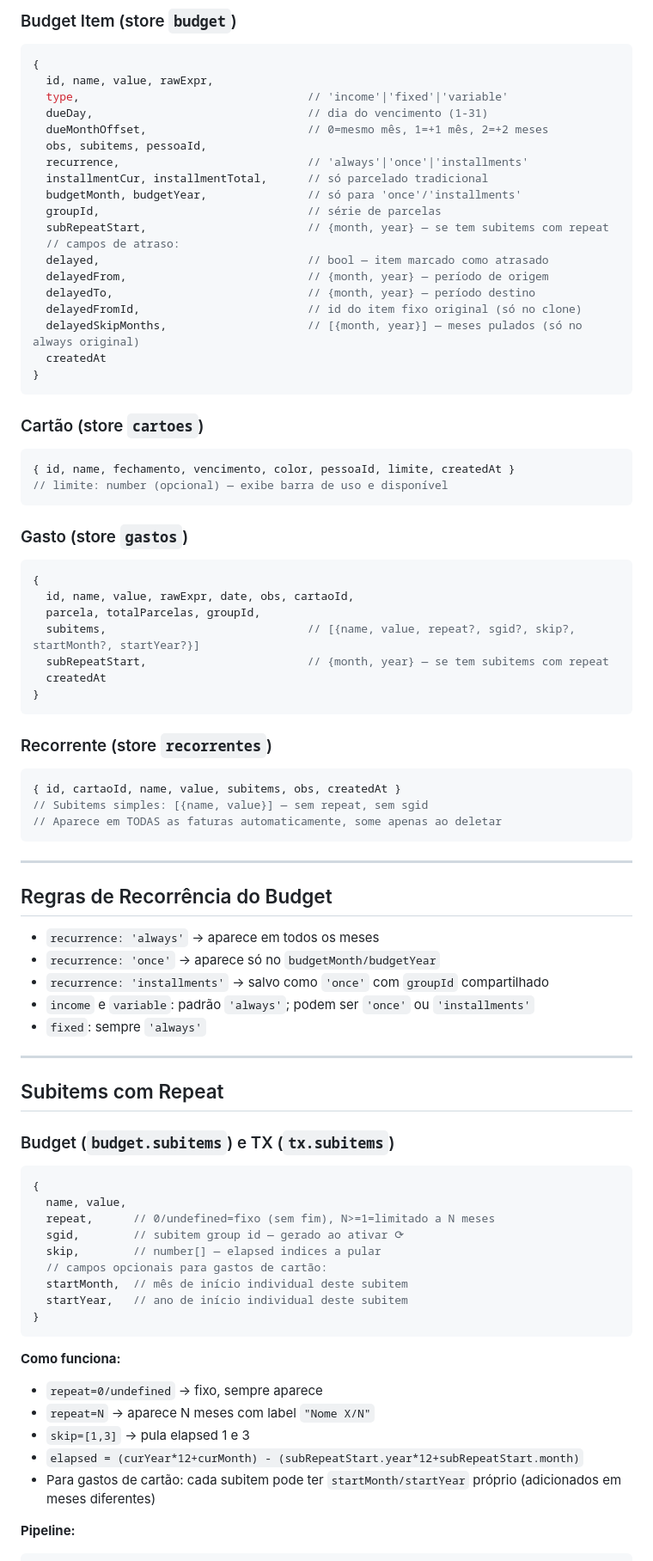
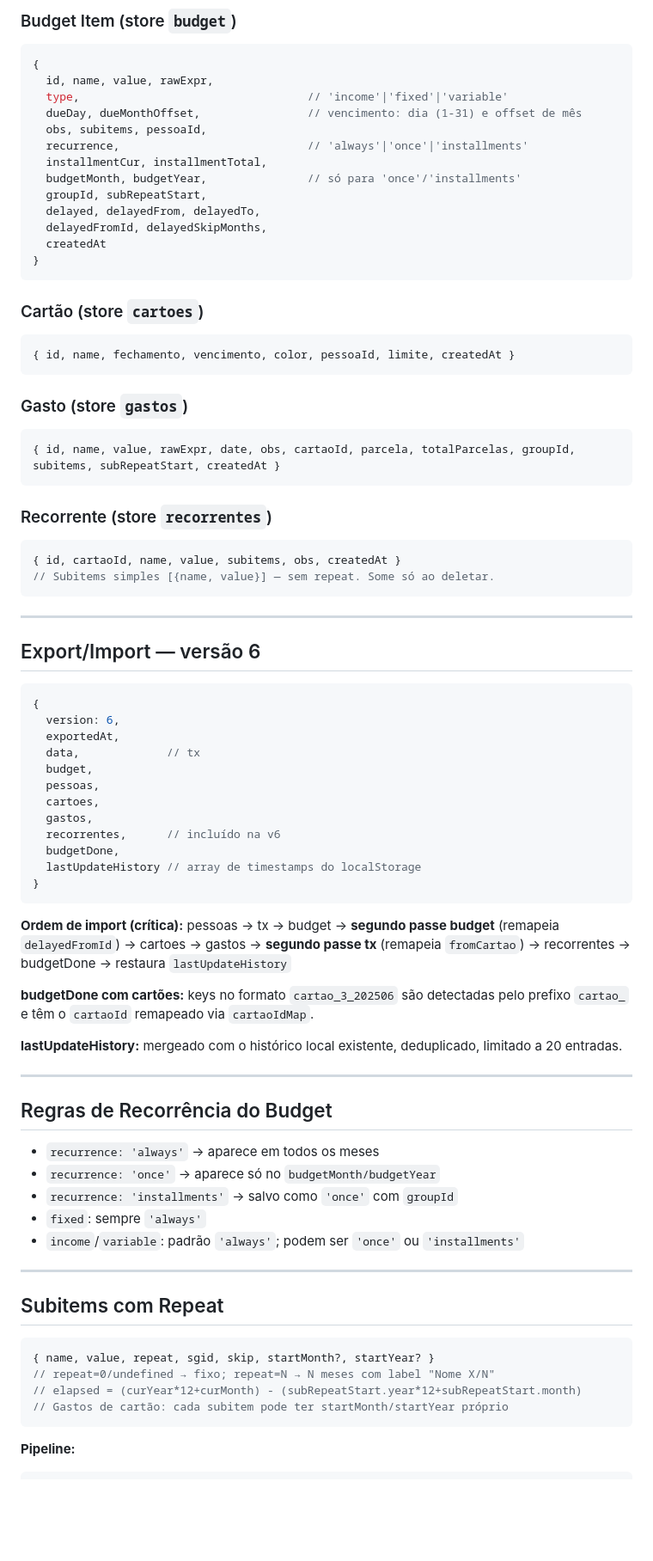
Before and after one commit to gga000/Financas, a Markdown page: CONTEXT.md, the part around one of its changes. Shown at 86% size. GitHub-like rendering; blank space fills up the shorter version.

````diff
--- a/CONTEXT.md
+++ b/CONTEXT.md
@@ -57,20 +122,14 @@ let db, curMonth, curYear, pessoaFilter, projPeriods, txFilter
 {
   id, name, value, rawExpr,
   type,                                  // 'income'|'fixed'|'variable'
-  dueDay,                                // dia do vencimento (1-31)
-  dueMonthOffset,                        // 0=mesmo mês, 1=+1 mês, 2=+2 meses
+  dueDay, dueMonthOffset,                // vencimento: dia (1-31) e offset de mês
   obs, subitems, pessoaId,
   recurrence,                            // 'always'|'once'|'installments'
-  installmentCur, installmentTotal,      // só parcelado tradicional
+  installmentCur, installmentTotal,
   budgetMonth, budgetYear,               // só para 'once'/'installments'
-  groupId,                               // série de parcelas
-  subRepeatStart,                        // {month, year} — se tem subitems com repeat
-  // campos de atraso:
-  delayed,                               // bool — item marcado como atrasado
-  delayedFrom,                           // {month, year} — período de origem
-  delayedTo,                             // {month, year} — período destino
-  delayedFromId,                         // id do item fixo original (só no clone)
-  delayedSkipMonths,                     // [{month, year}] — meses pulados (só no always original)
+  groupId, subRepeatStart,
+  delayed, delayedFrom, delayedTo,
+  delayedFromId, delayedSkipMonths,
   createdAt
 }
 ```
@@ -78,26 +137,44 @@ let db, curMonth, curYear, pessoaFilter, projPeriods, txFilter
 ### Cartão (store `cartoes`)
 ```js
 { id, name, fechamento, vencimento, color, pessoaId, limite, createdAt }
-// limite: number (opcional) — exibe barra de uso e disponível
 ```
 
 ### Gasto (store `gastos`)
 ```js
-{
-  id, name, value, rawExpr, date, obs, cartaoId,
-  parcela, totalParcelas, groupId,
-  subitems,                              // [{name, value, repeat?, sgid?, skip?, startMonth?, startYear?}]
-  subRepeatStart,                        // {month, year} — se tem subitems com repeat
-  createdAt
-}
+{ id, name, value, rawExpr, date, obs, cartaoId, parcela, totalParcelas, groupId, subitems, subRepeatStart, createdAt }
 ```
 
 ### Recorrente (store `recorrentes`)
 ```js
 { id, cartaoId, name, value, subitems, obs, createdAt }
-// Subitems simples: [{name, value}] — sem repeat, sem sgid
-// Aparece em TODAS as faturas automaticamente, some apenas ao deletar
+// Subitems simples [{name, value}] — sem repeat. Some só ao deletar.
 ```
+
+---
+
+## Export/Import — versão 6
+
+```js
+{
+  version: 6,
+  exportedAt,
+  data,             // tx
+  budget,
+  pessoas,
+  cartoes,
+  gastos,
+  recorrentes,      // incluído na v6
+  budgetDone,
+  lastUpdateHistory // array de timestamps do localStorage
+}
+```
+
+**Ordem de import (crítica):**
+pessoas → tx → budget → **segundo passe budget** (remapeia `delayedFromId`) → cartoes → gastos → **segundo passe tx** (remapeia `fromCartao`) → recorrentes → budgetDone → restaura `lastUpdateHistory`
+
+**budgetDone com cartões:** keys no formato `cartao_3_202506` são detectadas pelo prefixo `cartao_` e têm o `cartaoId` remapeado via `cartaoIdMap`.
+
+**lastUpdateHistory:** mergeado com o histórico local existente, deduplicado, limitado a 20 entradas.
 
 ---
 
@@ -105,33 +182,20 @@ let db, curMonth, curYear, pessoaFilter, projPeriods, txFilter
 
 - `recurrence: 'always'` → aparece em todos os meses
 - `recurrence: 'once'` → aparece só no `budgetMonth/budgetYear`
-- `recurrence: 'installments'` → salvo como `'once'` com `groupId` compartilhado
-- `income` e `variable`: padrão `'always'`; podem ser `'once'` ou `'installments'`
+- `recurrence: 'installments'` → salvo como `'once'` com `groupId`
 - `fixed`: sempre `'always'`
+- `income`/`variable`: padrão `'always'`; podem ser `'once'` ou `'installments'`
 
 ---
 
 ## Subitems com Repeat
 
-### Budget (`budget.subitems`) e TX (`tx.subitems`)
 ```js
-{
-  name, value,
-  repeat,      // 0/undefined=fixo (sem fim), N>=1=limitado a N meses
-  sgid,        // subitem group id — gerado ao ativar ⟳
-  skip,        // number[] — elapsed indices a pular
-  // campos opcionais para gastos de cartão:
-  startMonth,  // mês de início individual deste subitem
-  startYear,   // ano de início individual deste subitem
-}
+{ name, value, repeat, sgid, skip, startMonth?, startYear? }
+// repeat=0/undefined → fixo; repeat=N → N meses com label "Nome X/N"
+// elapsed = (curYear*12+curMonth) - (subRepeatStart.year*12+subRepeatStart.month)
+// Gastos de cartão: cada subitem pode ter startMonth/startYear próprio
 ```
-
-**Como funciona:**
-- `repeat=0/undefined` → fixo, sempre aparece
-- `repeat=N` → aparece N meses com label `"Nome X/N"`
-- `skip=[1,3]` → pula elapsed 1 e 3
-- `elapsed = (curYear*12+curMonth) - (subRepeatStart.year*12+subRepeatStart.month)`
-- Para gastos de cartão: cada subitem pode ter `startMonth/startYear` próprio (adicionados em meses diferentes)
 
 **Pipeline:**
 ```js
````
Also changed, not shown: other parts of CONTEXT.md (+203 -211 lines).
